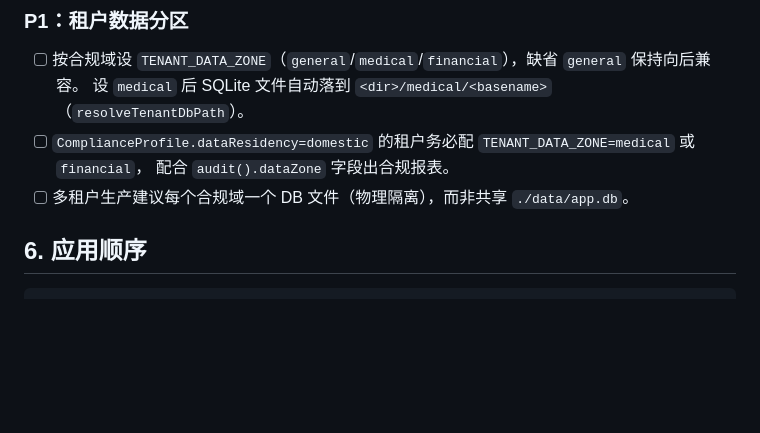
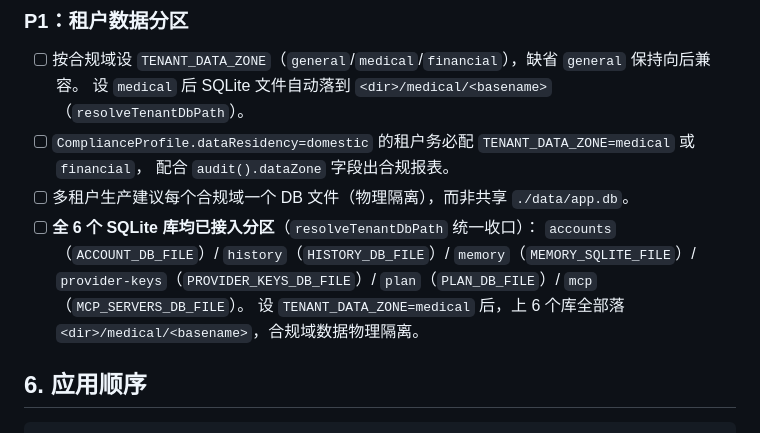
Before and after one commit to humuchen/agent-harness, a Markdown page: deploy/k8s/DEPLOY-CHECKLIST.md, the part around the change. GitHub-like rendering; blank space fills up the shorter version.

Commit message:
docs(deploy): 补充 SQLite 数据分区部署检查项

````diff
--- a/deploy/k8s/DEPLOY-CHECKLIST.md
+++ b/deploy/k8s/DEPLOY-CHECKLIST.md
@@ -86,6 +86,10 @@ kubectl -n agent-harness create secret generic agent-harness \
 - [ ] `ComplianceProfile.dataResidency=domestic` 的租户务必配 `TENANT_DATA_ZONE=medical` 或 `financial`，
       配合 `audit().dataZone` 字段出合规报表。
 - [ ] 多租户生产建议每个合规域一个 DB 文件（物理隔离），而非共享 `./data/app.db`。
+- [ ] **全 6 个 SQLite 库均已接入分区**（`resolveTenantDbPath` 统一收口）：
+      `accounts`（`ACCOUNT_DB_FILE`）/ `history`（`HISTORY_DB_FILE`）/ `memory`（`MEMORY_SQLITE_FILE`）/
+      `provider-keys`（`PROVIDER_KEYS_DB_FILE`）/ `plan`（`PLAN_DB_FILE`）/ `mcp`（`MCP_SERVERS_DB_FILE`）。
+      设 `TENANT_DATA_ZONE=medical` 后，上 6 个库全部落 `<dir>/medical/<basename>`，合规域数据物理隔离。
 
 ## 6. 应用顺序
 ```bash
````
